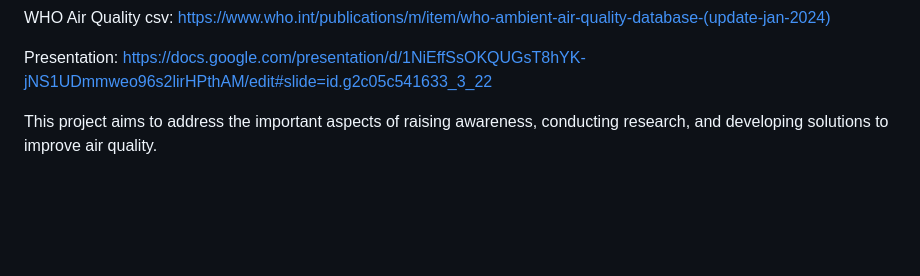
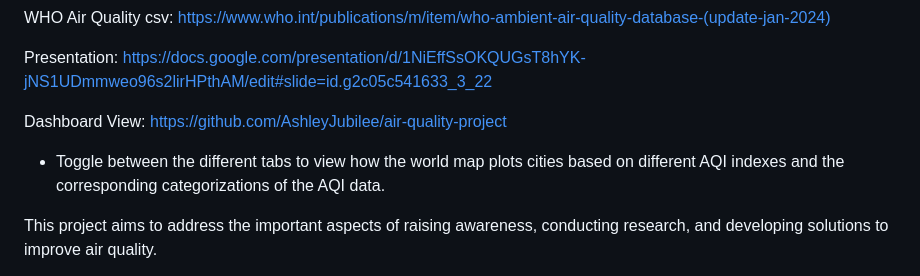
Before and after one commit to AshleyJubilee/air-quality-project, a Markdown page: README.md, the part around the change. Rendered like a GitHub page; blank space fills up the shorter version.

```diff
--- a/README.md
+++ b/README.md
@@ -3,6 +3,9 @@ Global Air Pollution csv: https://www.kaggle.com/datasets/hasibalmuzdadid/global
 WHO Air Quality csv: https://www.who.int/publications/m/item/who-ambient-air-quality-database-(update-jan-2024)
 
 Presentation: https://docs.google.com/presentation/d/1NiEffSsOKQUGsT8hYK-jNS1UDmmweo96s2lirHPthAM/edit#slide=id.g2c05c541633_3_22
+
+Dashboard View: https://github.com/AshleyJubilee/air-quality-project
+- Toggle between the different tabs to view how the world map plots cities based on different AQI indexes and the corresponding categorizations of the AQI data.
 
 
 This project aims to address the important aspects of raising awareness, conducting research, and developing solutions to improve air quality.
```
